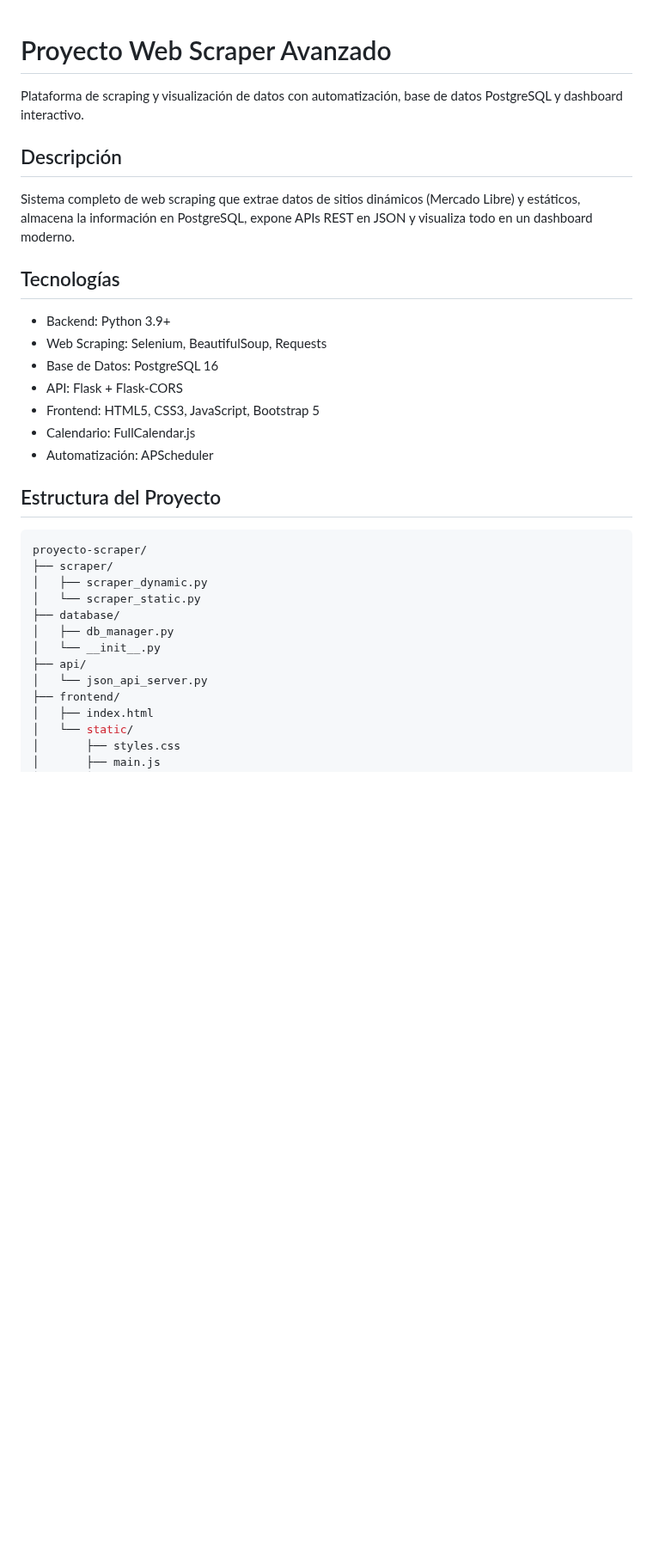
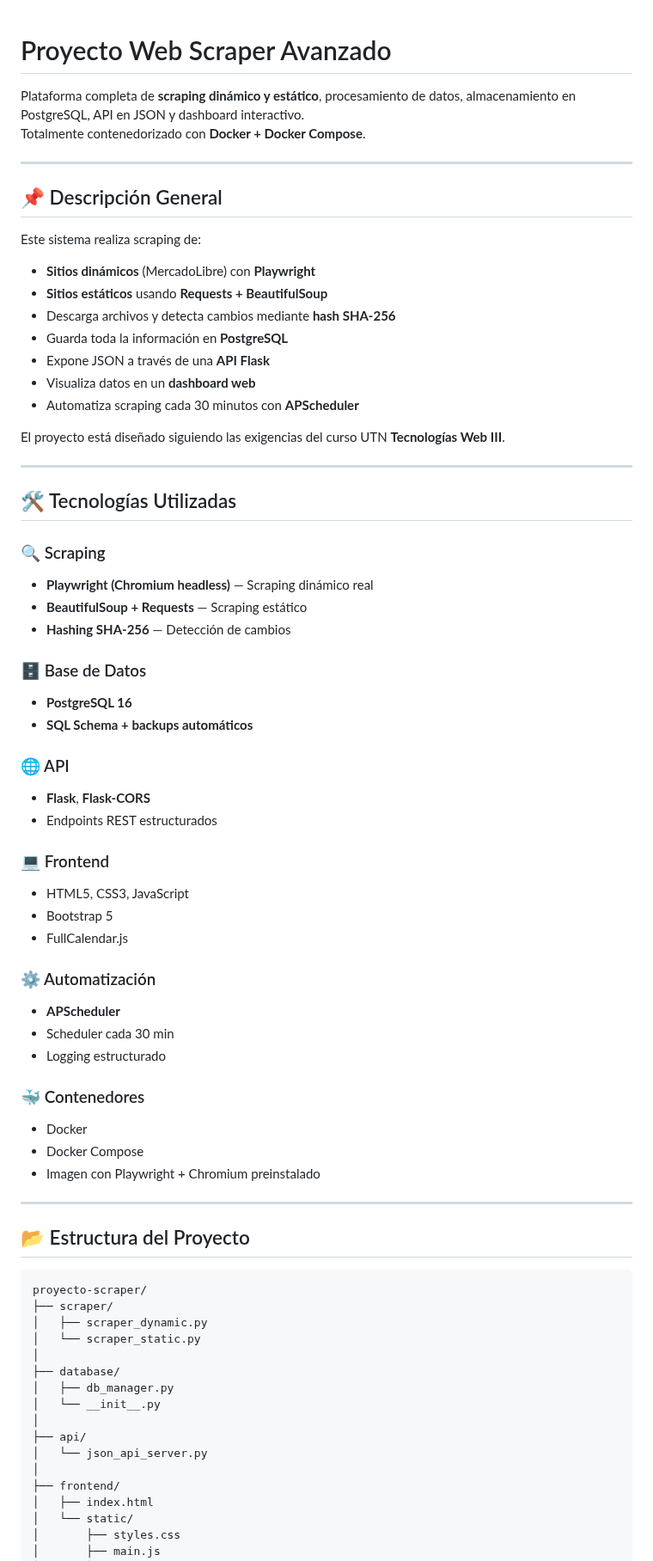
Before and after one commit to Cristianrm2606/proyecto-de-web-scrapper-avanzado-con-docker, a Markdown page: README.md, the part around one of its changes. Shown at 86% size. GitHub-like rendering; blank space fills up the shorter version.

````diff
--- a/README.md
+++ b/README.md
@@ -1,33 +1,73 @@
-
 # Proyecto Web Scraper Avanzado
 
-Plataforma de scraping y visualización de datos con automatización, base de datos PostgreSQL y dashboard interactivo.
+Plataforma completa de **scraping dinámico y estático**, procesamiento de datos, almacenamiento en PostgreSQL, API en JSON y dashboard interactivo.
+Totalmente contenedorizado con **Docker + Docker Compose**.
 
-## Descripción
+---
 
-Sistema completo de web scraping que extrae datos de sitios dinámicos (Mercado Libre) y estáticos, almacena la información en PostgreSQL, expone APIs REST en JSON y visualiza todo en un dashboard moderno.
+## 📌 Descripción General
 
-## Tecnologías
+Este sistema realiza scraping de:
 
-- Backend: Python 3.9+
-- Web Scraping: Selenium, BeautifulSoup, Requests
-- Base de Datos: PostgreSQL 16
-- API: Flask + Flask-CORS
-- Frontend: HTML5, CSS3, JavaScript, Bootstrap 5
-- Calendario: FullCalendar.js
-- Automatización: APScheduler
+- **Sitios dinámicos** (MercadoLibre) con **Playwright**
+- **Sitios estáticos** usando **Requests + BeautifulSoup**
+- Descarga archivos y detecta cambios mediante **hash SHA-256**
+- Guarda toda la información en **PostgreSQL**
+- Expone JSON a través de una **API Flask**
+- Visualiza datos en un **dashboard web**
+- Automatiza scraping cada 30 minutos con **APScheduler**
 
-## Estructura del Proyecto
-```bash
+El proyecto está diseñado siguiendo las exigencias del curso UTN **Tecnologías Web III**.
+
+---
+
+## 🛠 Tecnologías Utilizadas
+
+### 🔍 Scraping
+- **Playwright (Chromium headless)** — Scraping dinámico real
+- **BeautifulSoup + Requests** — Scraping estático
+- **Hashing SHA-256** — Detección de cambios
+
+### 🗄 Base de Datos
+- **PostgreSQL 16**
+- **SQL Schema + backups automáticos**
+
+### 🌐 API
+- **Flask**, **Flask-CORS**
+- Endpoints REST estructurados
+
+### 💻 Frontend
+- HTML5, CSS3, JavaScript
+- Bootstrap 5
+- FullCalendar.js
+
+### ⚙ Automatización
+- **APScheduler**
+- Scheduler cada 30 min
+- Logging estructurado
+
+### 🐳 Contenedores
+- Docker
+- Docker Compose
+- Imagen con Playwright + Chromium preinstalado
+
+---
+
+## 📂 Estructura del Proyecto
+
+```
 proyecto-scraper/
 ├── scraper/
 │   ├── scraper_dynamic.py
 │   └── scraper_static.py
+│
 ├── database/
 │   ├── db_manager.py
 │   └── __init__.py
+│
 ├── api/
 │   └── json_api_server.py
+│
 ├── frontend/
 │   ├── index.html
 │   └── static/
````
Also changed, not shown: other parts of README.md (+115 -95 lines).
